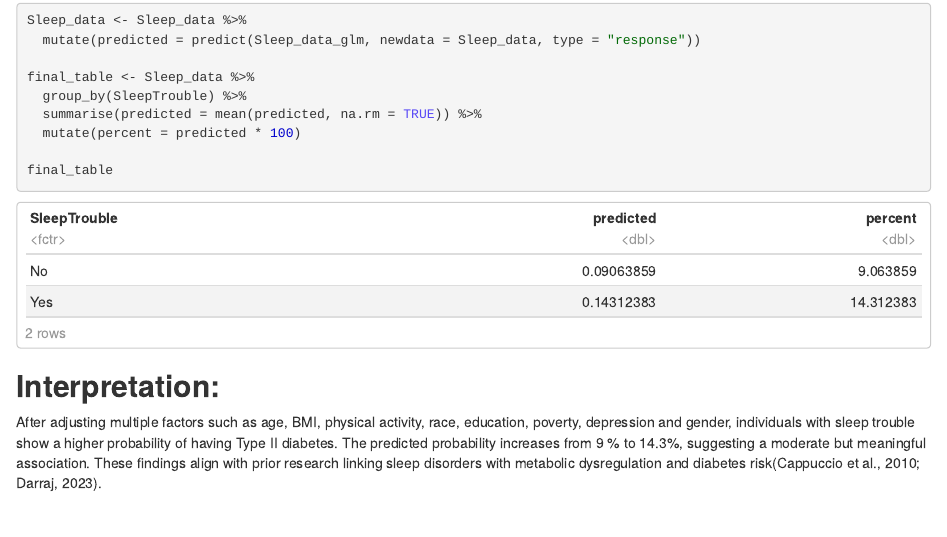
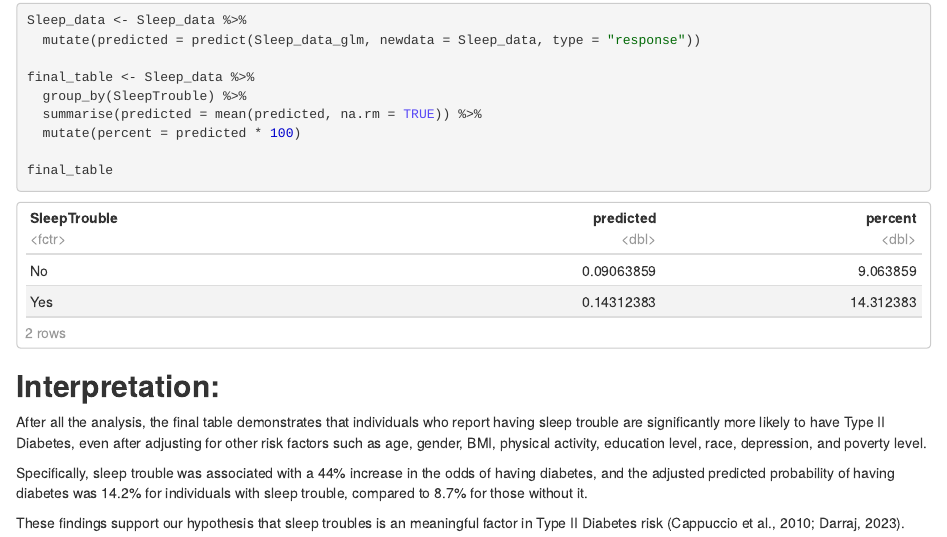
Before and after one commit to Aalexlee22/summerbiostats, an R Markdown document (diabetes_NHANES.Rmd): the page in a window 1100 px wide, from 12360 px down. The pictures show the output file diabetes_NHANES.nb.html that the author committed with the source, opened offline.

Commit message:
finalv2.

```diff
--- a/diabetes_NHANES.Rmd
+++ b/diabetes_NHANES.Rmd
@@ -284,4 +284,8 @@ final_table
 
 ## **Interpretation:**
 
-After adjusting multiple factors such as age, BMI, physical activity, race, education, poverty, depression and gender, individuals with sleep trouble show a higher probability of having Type II diabetes. The predicted probability increases from 9 % to 14.3%, suggesting a moderate but meaningful association. These findings align with prior research linking sleep disorders with metabolic dysregulation and diabetes risk(Cappuccio et al., 2010; Darraj, 2023).
+After all the analysis, the final table demonstrates that individuals who report having sleep trouble are significantly more likely to have Type II Diabetes, even after adjusting for other risk factors such as age, gender, BMI, physical activity, education level, race, depression, and poverty level.
+
+Specifically, sleep trouble was associated with a 44% increase in the odds of having diabetes, and the adjusted predicted probability of having diabetes was 14.2% for individuals with sleep trouble, compared to 8.7% for those without it.
+
+These findings support our hypothesis that sleep troubles is an meaningful factor in Type II Diabetes risk (Cappuccio et al., 2010; Darraj, 2023).
```
Also changed, not shown: diabetes_NHANES.nb.html.
